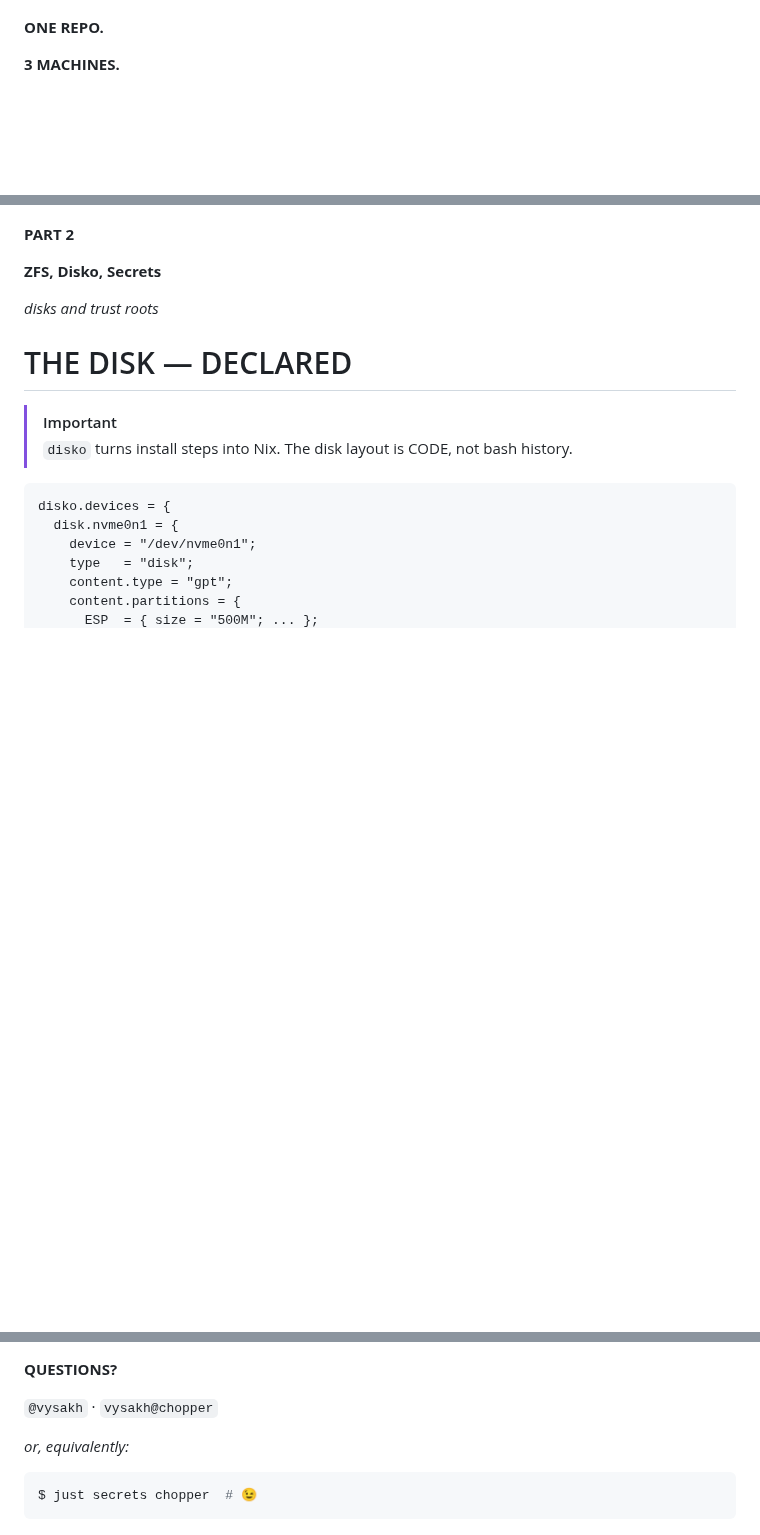
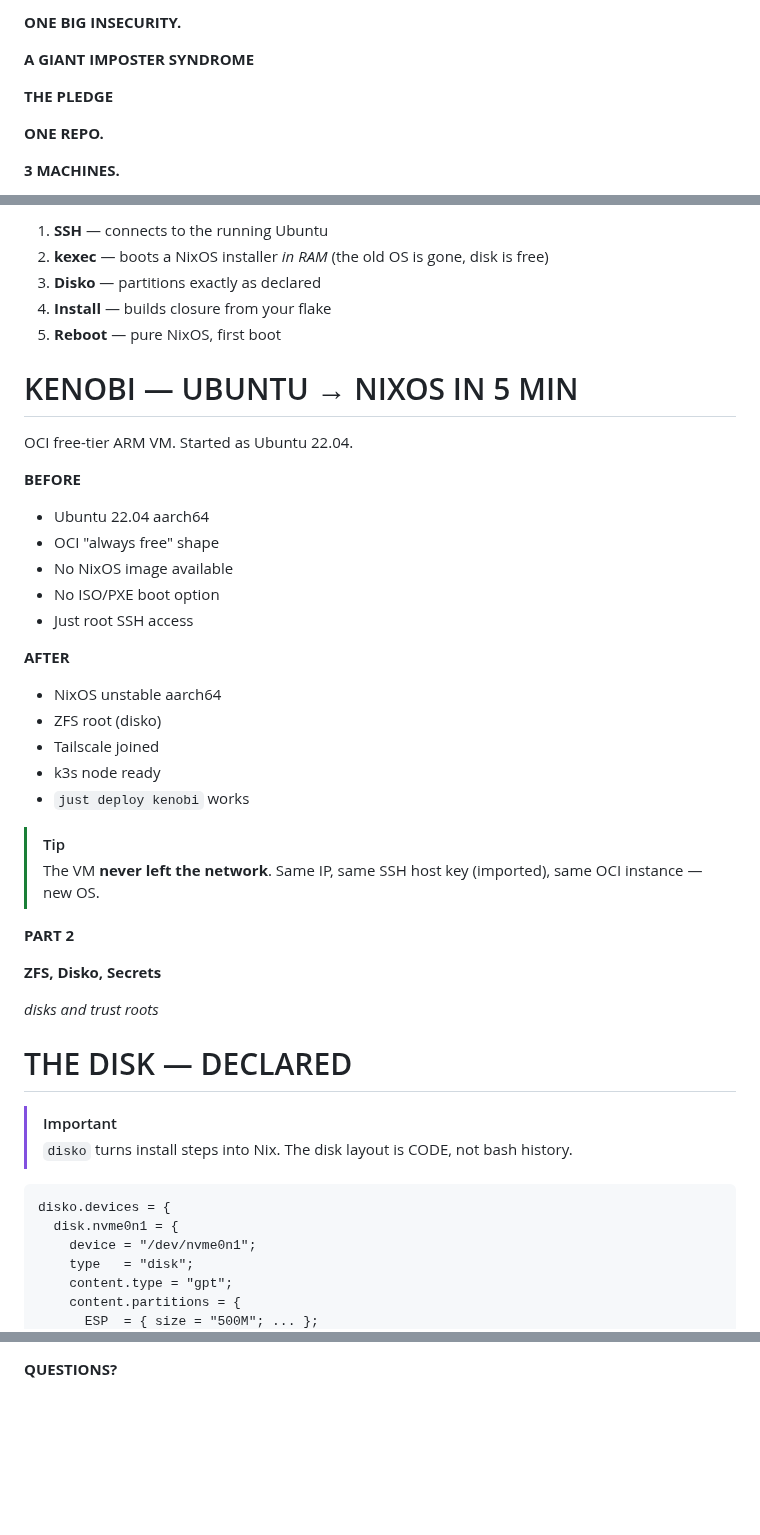
Before and after one commit to tellmeY18/retire.nix, a Markdown page: KochiFoss/Slides.md, 3 parts joined by grey strips. GitHub-like rendering; blank space fills up the shorter version.

Commit message:
kochifoss and workflow fix

````diff
--- a/KochiFoss/Slides.md
+++ b/KochiFoss/Slides.md
@@ -49,3 +79,15 @@ NIT Calicut · OHC Network
+**ONE BIG INSECURITY.**
+
+<!-- pause -->
+
+**A GIANT IMPOSTER SYNDROME**
+
+<!-- pause -->
+
+**THE PLEDGE**
+
+<!-- end_slide -->
+
 
 <!-- no_footer -->
 <!-- jump_to_middle -->
@@ -257,3 +348,76 @@ flowchart LR
+<!-- end_slide -->
+
+<!-- new_line -->
+
+<!-- incremental_lists: true -->
+
+1. **SSH** — connects to the running Ubuntu
+2. **kexec** — boots a NixOS installer _in RAM_
+   (the old OS is gone, disk is free)
+3. **Disko** — partitions exactly as declared
+4. **Install** — builds closure from your flake
+5. **Reboot** — pure NixOS, first boot
+
+<!-- incremental_lists: false -->
+
+<!-- end_slide -->
+
+KENOBI — UBUNTU → NIXOS IN 5 MIN
+==================================
+
+OCI free-tier ARM VM. Started as Ubuntu 22.04.
+
+<!-- new_line -->
+
+<!-- column_layout: [1, 1] -->
+
+<!-- column: 0 -->
+
+**BEFORE**
+
+<!-- new_line -->
+
+- Ubuntu 22.04 aarch64
+- OCI "always free" shape
+- No NixOS image available
+- No ISO/PXE boot option
+- Just root SSH access
+
+<!-- column: 1 -->
+
+**AFTER**
+
+<!-- new_line -->
+
+- NixOS unstable aarch64
+- ZFS root (disko)
+- Tailscale joined
+- k3s node ready
+- `just deploy kenobi` works
+
+<!-- reset_layout -->
+
+<!-- pause -->
+
+<!-- new_line -->
+
+> [!TIP]
+> The VM **never left the network**.
+> Same IP, same SSH host key (imported),
+> same OCI instance — new OS.
+
+<!-- speaker_note: |
+  Steps we took:
+  1. Provisioned OCI free-tier ARM (A1.Flex)
+  2. SSH'd in as ubuntu user, set root password
+  3. Wrote hosts/kenobi/ with disko + metadata
+  4. Ran nixos-anywhere from the Mac
+  5. ~5 minutes later: NixOS, ZFS, Tailscale
+  Key insight: kexec means you don't need
+  provider support for custom images.
+  Works on AWS, GCP, Hetzner, OCI — anywhere
+  you have root SSH.
+-->
 
 <!-- end_slide -->
 
@@ -1142,14 +1279,6 @@ _Architecture:_ `CLAUDE.md`
 
 **QUESTIONS?**
 
-`@vysakh` · `vysakh@chopper`
-
 <!-- new_line -->
 
 <!-- pause -->
-
-_or, equivalently:_
-
-```bash
-$ just secrets chopper  # 😉
-```
````
Also changed, not shown: other parts of KochiFoss/Slides.md (+129 -77 lines), KochiFoss/Images/tokyo.jpg (added), 7 other files.
